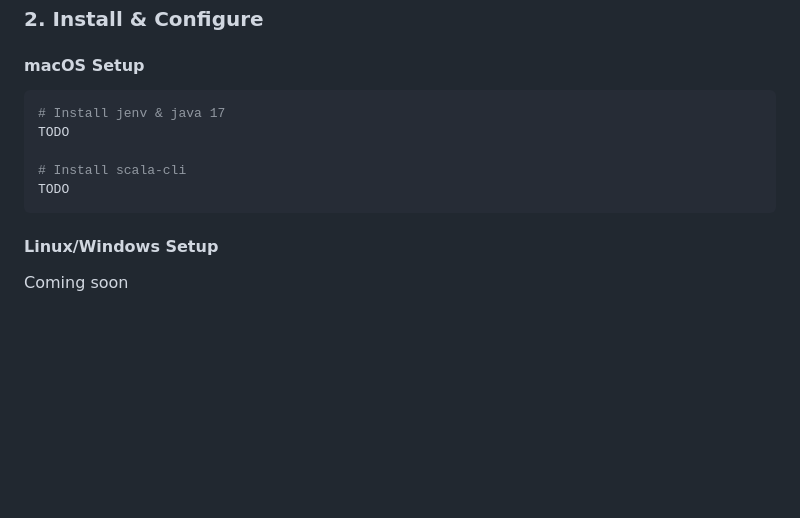
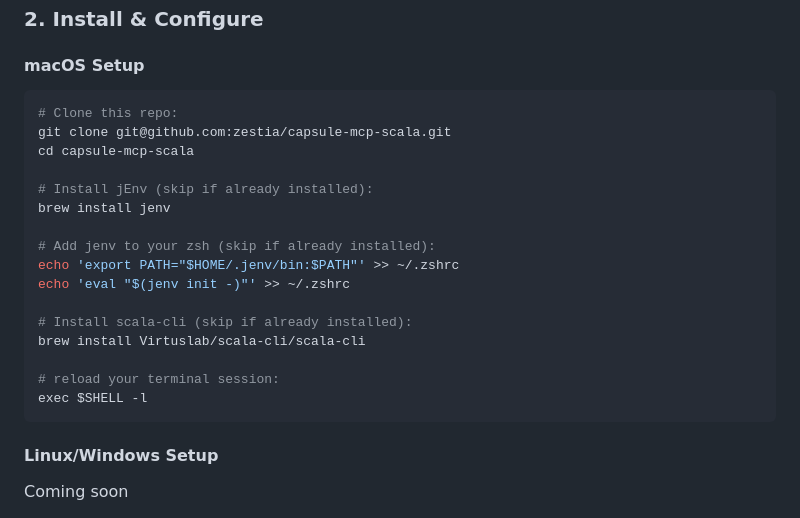
Before and after one commit to zestia/capsule-mcp-scala, a Markdown page: README.md, the part around the change. Rendered like a GitHub page; blank space fills up the shorter version.

Commit message:
Add jenv and scala-cli installation instructions

````diff
--- a/README.md
+++ b/README.md
@@ -14,11 +14,22 @@ You can get started with the server and use it with your favourite AI assistant.
 #### macOS Setup
 
 ```bash
-# Install jenv & java 17
-TODO
+# Clone this repo:
+git clone git@github.com:zestia/capsule-mcp-scala.git
+cd capsule-mcp-scala
 
-# Install scala-cli
-TODO
+# Install jEnv (skip if already installed):
+brew install jenv
+
+# Add jenv to your zsh (skip if already installed):
+echo 'export PATH="$HOME/.jenv/bin:$PATH"' >> ~/.zshrc
+echo 'eval "$(jenv init -)"' >> ~/.zshrc
+
+# Install scala-cli (skip if already installed):
+brew install Virtuslab/scala-cli/scala-cli
+
+# reload your terminal session:
+exec $SHELL -l
 ```
 
 #### Linux/Windows Setup
````
